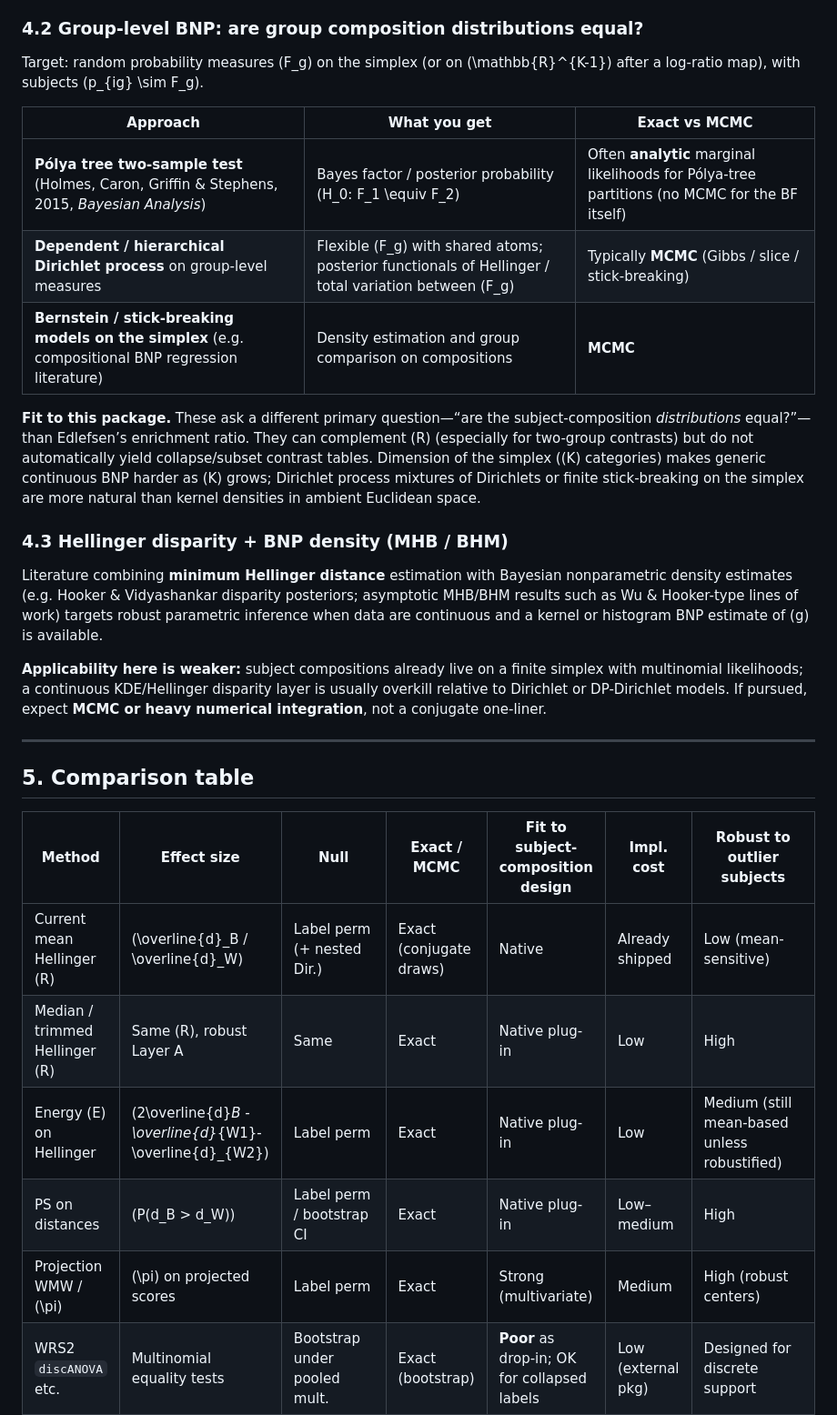
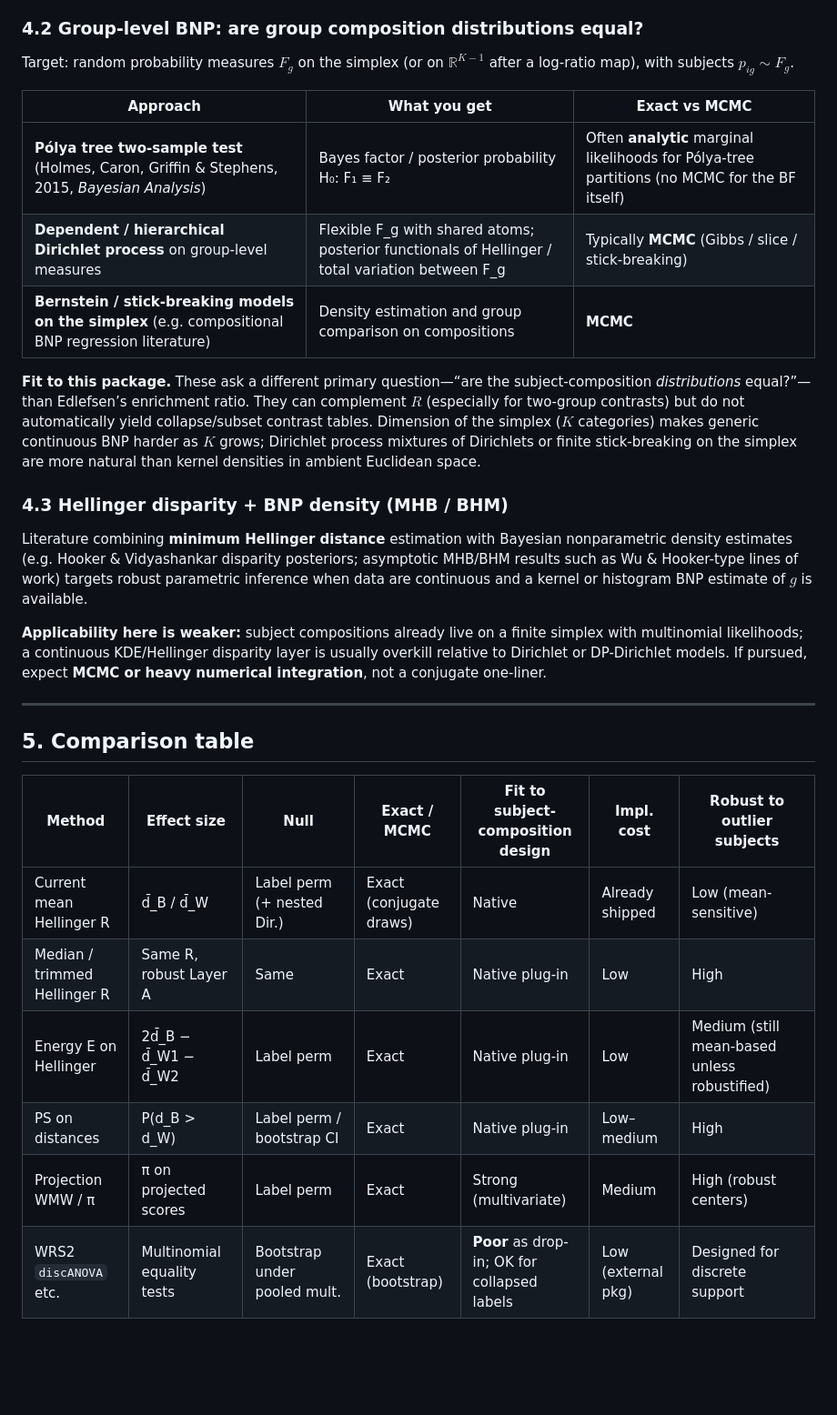
Before and after one commit to GWMcElfresh/HellingerDistanceEnrichment, a Markdown page: notes/methods-alternatives-memo.md, the part around one of its changes. Shown at 91% size. GitHub-like rendering; blank space fills up the shorter version.

Commit message:
improve markdown rendering for notes

```diff
--- a/notes/methods-alternatives-memo.md
+++ b/notes/methods-alternatives-memo.md
@@ -150,19 +156,19 @@ Current `method = "bayes"` places a Dirichlet–multinomial conjugate posterior
 
 ### 4.2 Group-level BNP: are group composition distributions equal?
 
-Target: random probability measures \(F_g\) on the simplex (or on \(\mathbb{R}^{K-1}\) after a log-ratio map), with subjects \(p_{ig} \sim F_g\).
+Target: random probability measures $F_g$ on the simplex (or on $\mathbb{R}^{K-1}$ after a log-ratio map), with subjects $p_{ig} \sim F_g$.
 
 | Approach | What you get | Exact vs MCMC |
 |----------|--------------|---------------|
-| **Pólya tree two-sample test** (Holmes, Caron, Griffin & Stephens, 2015, *Bayesian Analysis*) | Bayes factor / posterior probability \(H_0: F_1 \equiv F_2\) | Often **analytic** marginal likelihoods for Pólya-tree partitions (no MCMC for the BF itself) |
-| **Dependent / hierarchical Dirichlet process** on group-level measures | Flexible \(F_g\) with shared atoms; posterior functionals of Hellinger / total variation between \(F_g\) | Typically **MCMC** (Gibbs / slice / stick-breaking) |
+| **Pólya tree two-sample test** (Holmes, Caron, Griffin & Stephens, 2015, *Bayesian Analysis*) | Bayes factor / posterior probability H₀: F₁ ≡ F₂ | Often **analytic** marginal likelihoods for Pólya-tree partitions (no MCMC for the BF itself) |
+| **Dependent / hierarchical Dirichlet process** on group-level measures | Flexible F_g with shared atoms; posterior functionals of Hellinger / total variation between F_g | Typically **MCMC** (Gibbs / slice / stick-breaking) |
 | **Bernstein / stick-breaking models on the simplex** (e.g. compositional BNP regression literature) | Density estimation and group comparison on compositions | **MCMC** |
 
-**Fit to this package.** These ask a different primary question—“are the subject-composition *distributions* equal?”—than Edlefsen’s enrichment ratio. They can complement \(R\) (especially for two-group contrasts) but do not automatically yield collapse/subset contrast tables. Dimension of the simplex (\(K\) categories) makes generic continuous BNP harder as \(K\) grows; Dirichlet process mixtures of Dirichlets or finite stick-breaking on the simplex are more natural than kernel densities in ambient Euclidean space.
+**Fit to this package.** These ask a different primary question—“are the subject-composition *distributions* equal?”—than Edlefsen’s enrichment ratio. They can complement $R$ (especially for two-group contrasts) but do not automatically yield collapse/subset contrast tables. Dimension of the simplex ($K$ categories) makes generic continuous BNP harder as $K$ grows; Dirichlet process mixtures of Dirichlets or finite stick-breaking on the simplex are more natural than kernel densities in ambient Euclidean space.
 
 ### 4.3 Hellinger disparity + BNP density (MHB / BHM)
 
-Literature combining **minimum Hellinger distance** estimation with Bayesian nonparametric density estimates (e.g. Hooker & Vidyashankar disparity posteriors; asymptotic MHB/BHM results such as Wu & Hooker-type lines of work) targets robust parametric inference when data are continuous and a kernel or histogram BNP estimate of \(g\) is available.
+Literature combining **minimum Hellinger distance** estimation with Bayesian nonparametric density estimates (e.g. Hooker & Vidyashankar disparity posteriors; asymptotic MHB/BHM results such as Wu & Hooker-type lines of work) targets robust parametric inference when data are continuous and a kernel or histogram BNP estimate of $g$ is available.
 
 **Applicability here is weaker:** subject compositions already live on a finite simplex with multinomial likelihoods; a continuous KDE/Hellinger disparity layer is usually overkill relative to Dirichlet or DP-Dirichlet models. If pursued, expect **MCMC or heavy numerical integration**, not a conjugate one-liner.
 
@@ -172,9 +178,9 @@ Literature combining **minimum Hellinger distance** estimation with Bayesian non
 
 | Method | Effect size | Null | Exact / MCMC | Fit to subject-composition design | Impl. cost | Robust to outlier subjects |
 |--------|-------------|------|--------------|-----------------------------------|------------|----------------------------|
-| Current mean Hellinger \(R\) | \(\overline{d}_B / \overline{d}_W\) | Label perm (+ nested Dir.) | Exact (conjugate draws) | Native | Already shipped | Low (mean-sensitive) |
-| Median / trimmed Hellinger \(R\) | Same \(R\), robust Layer A | Same | Exact | Native plug-in | Low | High |
-| Energy \(E\) on Hellinger | \(2\overline{d}_B - \overline{d}_{W1}-\overline{d}_{W2}\) | Label perm | Exact | Native plug-in | Low | Medium (still mean-based unless robustified) |
-| PS on distances | \(P(d_B > d_W)\) | Label perm / bootstrap CI | Exact | Native plug-in | Low–medium | High |
-| Projection WMW / \(\pi\) | \(\pi\) on projected scores | Label perm | Exact | Strong (multivariate) | Medium | High (robust centers) |
+| Current mean Hellinger R | d̄_B / d̄_W | Label perm (+ nested Dir.) | Exact (conjugate draws) | Native | Already shipped | Low (mean-sensitive) |
+| Median / trimmed Hellinger R | Same R, robust Layer A | Same | Exact | Native plug-in | Low | High |
+| Energy E on Hellinger | 2d̄_B − d̄_W1 − d̄_W2 | Label perm | Exact | Native plug-in | Low | Medium (still mean-based unless robustified) |
+| PS on distances | P(d_B > d_W) | Label perm / bootstrap CI | Exact | Native plug-in | Low–medium | High |
+| Projection WMW / π | π on projected scores | Label perm | Exact | Strong (multivariate) | Medium | High (robust centers) |
 | WRS2 `discANOVA` etc. | Multinomial equality tests | Bootstrap under pooled mult. | Exact (bootstrap) | **Poor** as drop-in; OK for collapsed labels | Low (external pkg) | Designed for discrete support |
```
Also changed, not shown: other parts of notes/methods-alternatives-memo.md (+50 -44 lines).
